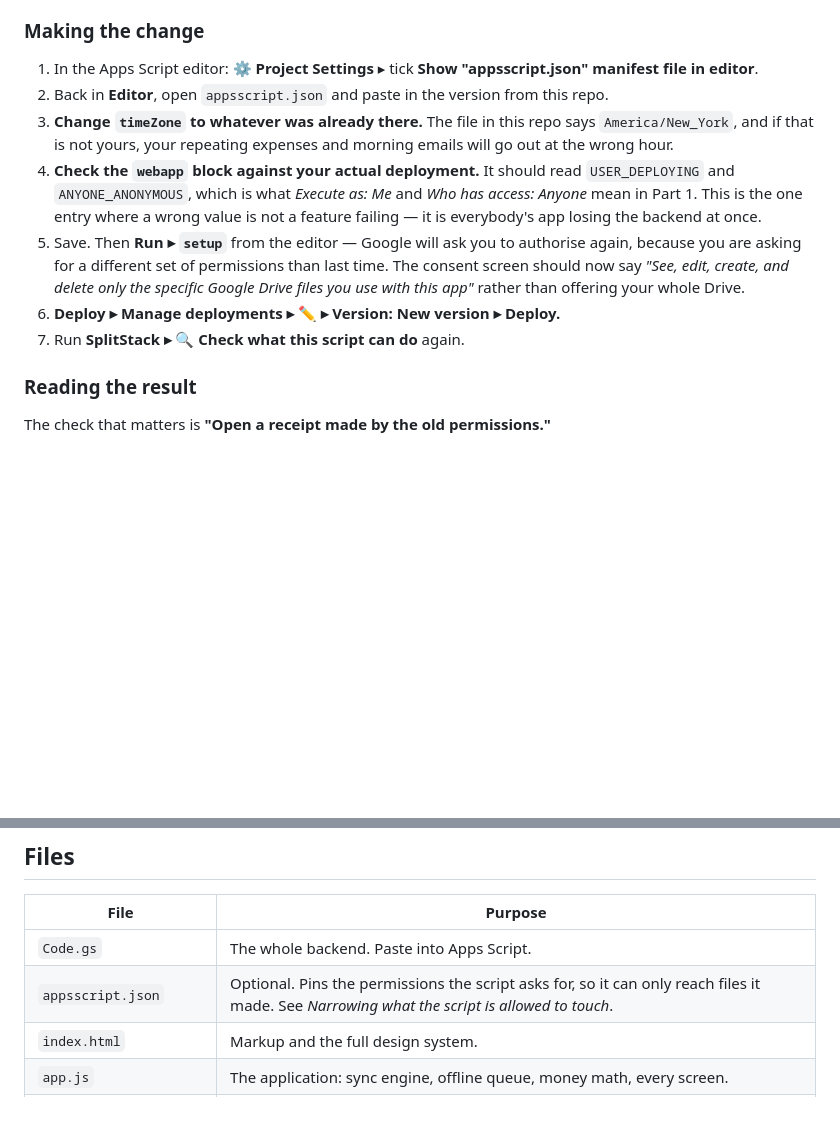
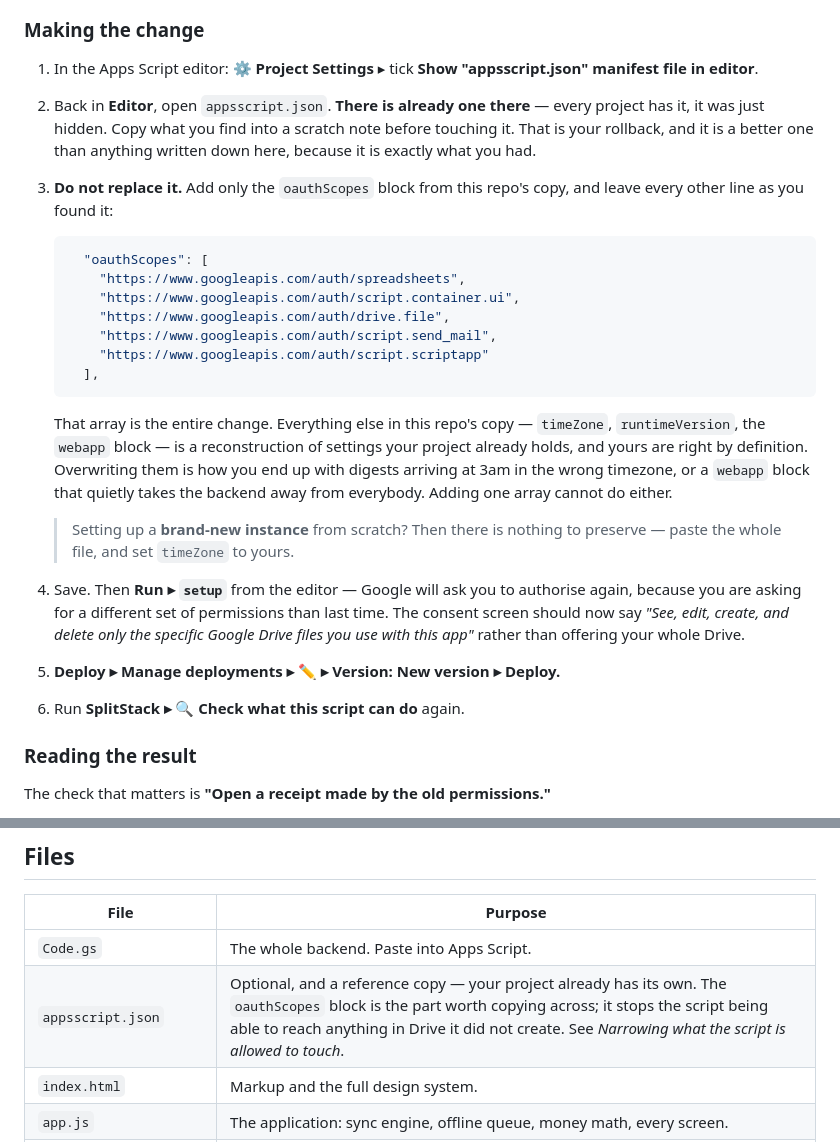
Before and after one commit to msalty/splitstack, a Markdown page: SETUP.md, 2 parts joined by grey strips. GitHub-like rendering; blank space fills up the shorter version.

Commit message:
Add one block to the manifest rather than replacing it
Every Apps Script project already ships an appsscript.json — it is just
hidden in the editor — so "paste in the version from this repo" was asking
people to overwrite settings their project already holds correctly with
values this repo had to guess. The timeZone and webapp warnings that
followed were both cleaning up after advice that did not need to create the
mess.

The oauthScopes array is the whole change. Adding it can neither shift the
schedule of the nightly jobs nor cut everyone off from the backend, which
is what the two warnings existed to prevent, so both go. Pasting the file
wholesale is still right for a fresh instance, where there is nothing to
preserve, and that case is called out separately.

Also says to keep a copy of the original first: an exact rollback beats a
reconstructed one.

Co-Authored-By: Claude Opus 5 <noreply@anthropic.com>
Claude-Session: https://claude.ai/code/session_01U42vHWeEAmKXkEMd2bkzEf

````diff
--- a/SETUP.md
+++ b/SETUP.md
@@ -662,20 +662,38 @@ So find out first, with your current permissions still in place:
 
 1. In the Apps Script editor: **⚙️ Project Settings** ▸ tick **Show "appsscript.json" manifest
    file in editor**.
-2. Back in **Editor**, open `appsscript.json` and paste in the version from this repo.
-3. **Change `timeZone` to whatever was already there.** The file in this repo says
-   `America/New_York`, and if that is not yours, your repeating expenses and morning emails will
-   go out at the wrong hour.
-4. **Check the `webapp` block against your actual deployment.** It should read `USER_DEPLOYING`
-   and `ANYONE_ANONYMOUS`, which is what *Execute as: Me* and *Who has access: Anyone* mean in
-   Part 1. This is the one entry where a wrong value is not a feature failing — it is everybody's
-   app losing the backend at once.
-5. Save. Then **Run ▸ `setup`** from the editor — Google will ask you to authorise again, because
+2. Back in **Editor**, open `appsscript.json`. **There is already one there** — every project has
+   it, it was just hidden. Copy what you find into a scratch note before touching it. That is your
+   rollback, and it is a better one than anything written down here, because it is exactly what
+   you had.
+3. **Do not replace it.** Add only the `oauthScopes` block from this repo's copy, and leave every
+   other line as you found it:
+
+   ```json
+     "oauthScopes": [
+       "https://www.googleapis.com/auth/spreadsheets",
+       "https://www.googleapis.com/auth/script.container.ui",
+       "https://www.googleapis.com/auth/drive.file",
+       "https://www.googleapis.com/auth/script.send_mail",
+       "https://www.googleapis.com/auth/script.scriptapp"
+     ],
+   ```
+
+   That array is the entire change. Everything else in this repo's copy — `timeZone`,
+   `runtimeVersion`, the `webapp` block — is a reconstruction of settings your project already
+   holds, and yours are right by definition. Overwriting them is how you end up with digests
+   arriving at 3am in the wrong timezone, or a `webapp` block that quietly takes the backend away
+   from everybody. Adding one array cannot do either.
+
+   > Setting up a **brand-new instance** from scratch? Then there is nothing to preserve — paste
+   > the whole file, and set `timeZone` to yours.
+
+4. Save. Then **Run ▸ `setup`** from the editor — Google will ask you to authorise again, because
    you are asking for a different set of permissions than last time. The consent screen should now
    say *"See, edit, create, and delete only the specific Google Drive files you use with this
    app"* rather than offering your whole Drive.
-6. **Deploy ▸ Manage deployments ▸ ✏️ ▸ Version: New version ▸ Deploy.**
-7. Run **SplitStack ▸ 🔍 Check what this script can do** again.
+5. **Deploy ▸ Manage deployments ▸ ✏️ ▸ Version: New version ▸ Deploy.**
+6. Run **SplitStack ▸ 🔍 Check what this script can do** again.
 
 ### Reading the result
 
@@ -907,7 +925,7 @@ own web app and run through Part 3 — no pasting code, and roughly three minute
 | File | Purpose |
 |---|---|
 | `Code.gs` | The whole backend. Paste into Apps Script. |
-| `appsscript.json` | Optional. Pins the permissions the script asks for, so it can only reach files it made. See *Narrowing what the script is allowed to touch*. |
+| `appsscript.json` | Optional, and a reference copy — your project already has its own. The `oauthScopes` block is the part worth copying across; it stops the script being able to reach anything in Drive it did not create. See *Narrowing what the script is allowed to touch*. |
 | `index.html` | Markup and the full design system. |
 | `app.js` | The application: sync engine, offline queue, money math, every screen. |
 | `sw.js` | Service worker — offline app shell. |
````
